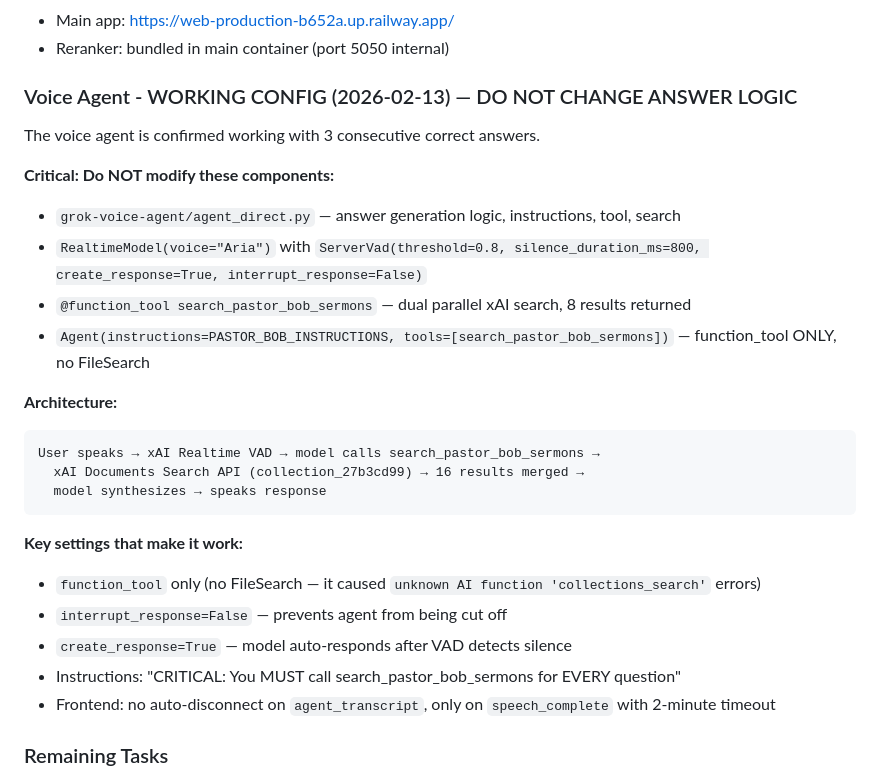
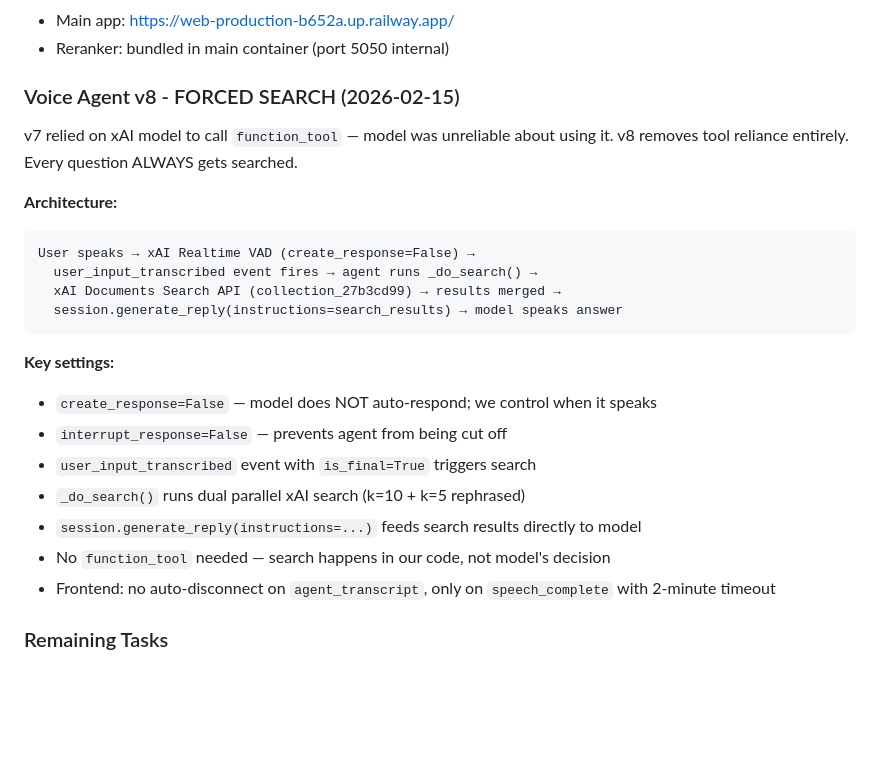
Before and after one commit to ValtronXRP/church-grok-chat, a Markdown page: CLAUDE.md, the part around the change. GitHub-like rendering; blank space fills up the shorter version.

Commit message:
Update CLAUDE.md for voice agent v8 architecture
🤖 Generated with [Claude Code](https://claude.ai/code)

Co-Authored-By: Claude <noreply@anthropic.com>

````diff
--- a/CLAUDE.md
+++ b/CLAUDE.md
@@ -55,27 +55,25 @@ CHROMA_DATABASE=APB
 - Main app: https://web-production-b652a.up.railway.app/
 - Reranker: bundled in main container (port 5050 internal)
 
-### Voice Agent - WORKING CONFIG (2026-02-13) — DO NOT CHANGE ANSWER LOGIC
-The voice agent is confirmed working with 3 consecutive correct answers.
-
-**Critical: Do NOT modify these components:**
-- `grok-voice-agent/agent_direct.py` — answer generation logic, instructions, tool, search
-- `RealtimeModel(voice="Aria")` with `ServerVad(threshold=0.8, silence_duration_ms=800, create_response=True, interrupt_response=False)`
-- `@function_tool search_pastor_bob_sermons` — dual parallel xAI search, 8 results returned
-- `Agent(instructions=PASTOR_BOB_INSTRUCTIONS, tools=[search_pastor_bob_sermons])` — function_tool ONLY, no FileSearch
+### Voice Agent v8 - FORCED SEARCH (2026-02-15)
+v7 relied on xAI model to call `function_tool` — model was unreliable about using it.
+v8 removes tool reliance entirely. Every question ALWAYS gets searched.
 
 **Architecture:**
 ```
-User speaks → xAI Realtime VAD → model calls search_pastor_bob_sermons →
-  xAI Documents Search API (collection_27b3cd99) → 16 results merged →
-  model synthesizes → speaks response
+User speaks → xAI Realtime VAD (create_response=False) →
+  user_input_transcribed event fires → agent runs _do_search() →
+  xAI Documents Search API (collection_27b3cd99) → results merged →
+  session.generate_reply(instructions=search_results) → model speaks answer
 ```
 
-**Key settings that make it work:**
-- `function_tool` only (no FileSearch — it caused `unknown AI function 'collections_search'` errors)
+**Key settings:**
+- `create_response=False` — model does NOT auto-respond; we control when it speaks
 - `interrupt_response=False` — prevents agent from being cut off
-- `create_response=True` — model auto-responds after VAD detects silence
-- Instructions: "CRITICAL: You MUST call search_pastor_bob_sermons for EVERY question"
+- `user_input_transcribed` event with `is_final=True` triggers search
+- `_do_search()` runs dual parallel xAI search (k=10 + k=5 rephrased)
+- `session.generate_reply(instructions=...)` feeds search results directly to model
+- No `function_tool` needed — search happens in our code, not model's decision
 - Frontend: no auto-disconnect on `agent_transcript`, only on `speech_complete` with 2-minute timeout
 
 ### Remaining Tasks
````
